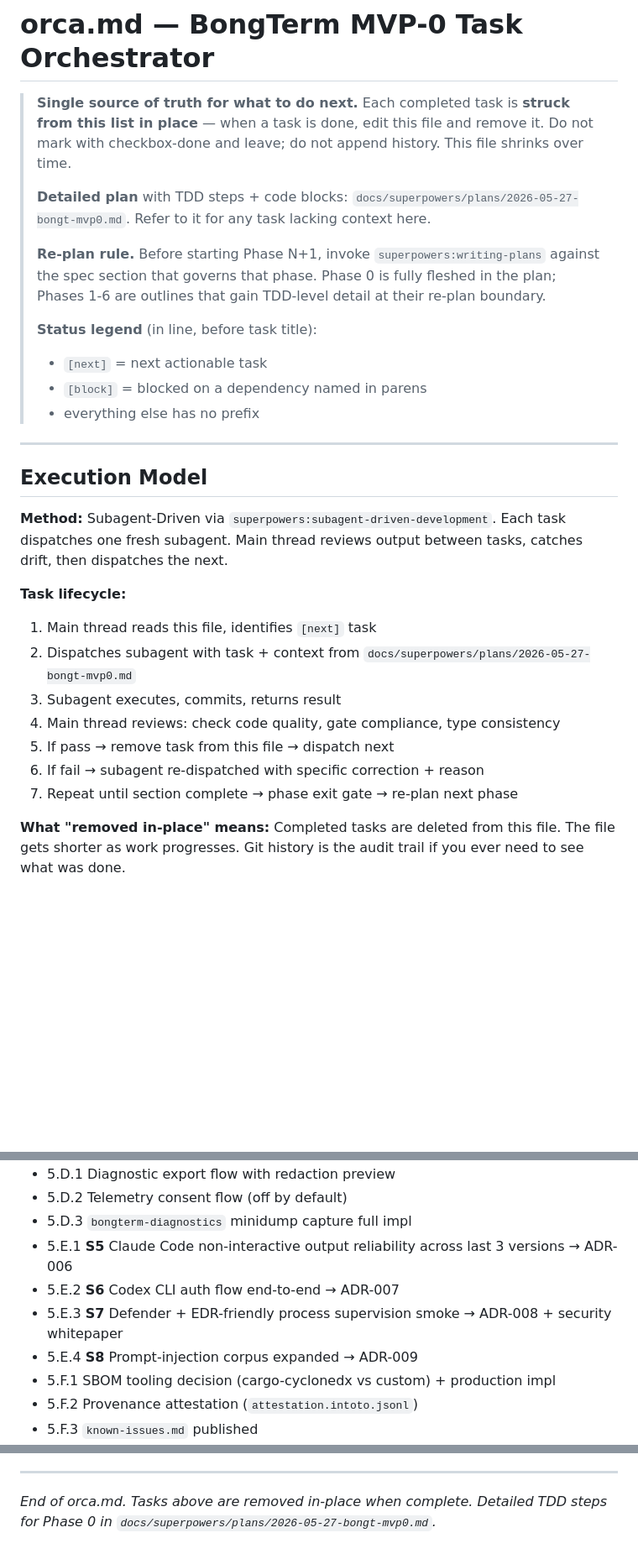
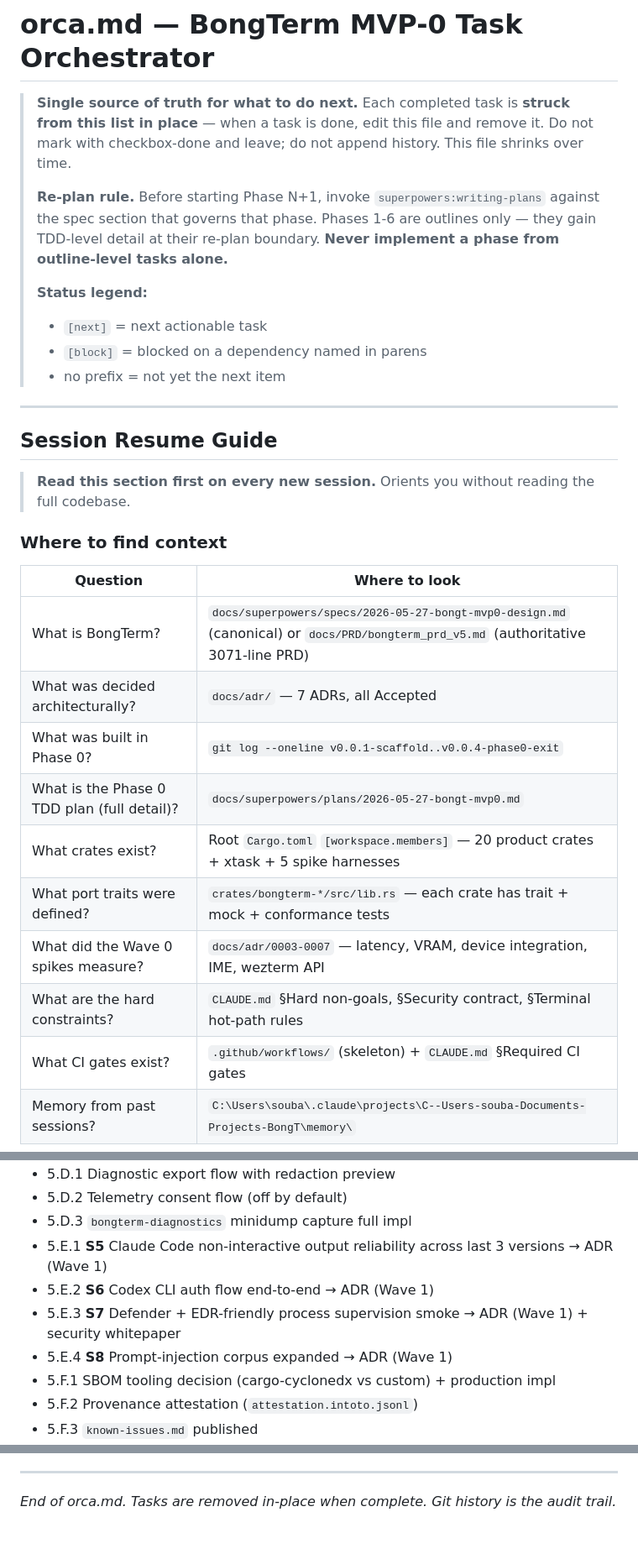
Before and after one commit to Bongbetic/BongTerm, a Markdown page: orca.md, 3 parts joined by grey strips. Shown at 84% size. GitHub-like rendering; blank space fills up the shorter version.

```diff
--- a/orca.md
+++ b/orca.md
@@ -2,29 +2,31 @@
 
 > **Single source of truth for what to do next.** Each completed task is **struck from this list in place** — when a task is done, edit this file and remove it. Do not mark with checkbox-done and leave; do not append history. This file shrinks over time.
 >
-> **Detailed plan** with TDD steps + code blocks: `docs/superpowers/plans/2026-05-27-bongt-mvp0.md`. Refer to it for any task lacking context here.
+> **Re-plan rule.** Before starting Phase N+1, invoke `superpowers:writing-plans` against the spec section that governs that phase. Phases 1-6 are outlines only — they gain TDD-level detail at their re-plan boundary. **Never implement a phase from outline-level tasks alone.**
 >
-> **Re-plan rule.** Before starting Phase N+1, invoke `superpowers:writing-plans` against the spec section that governs that phase. Phase 0 is fully fleshed in the plan; Phases 1-6 are outlines that gain TDD-level detail at their re-plan boundary.
->
-> **Status legend** (in line, before task title):
+> **Status legend:**
 > - `[next]` = next actionable task
 > - `[block]` = blocked on a dependency named in parens
-> - everything else has no prefix
+> - no prefix = not yet the next item
 
 ---
 
-## Execution Model
+## Session Resume Guide
 
-**Method:** Subagent-Driven via `superpowers:subagent-driven-development`. Each task dispatches one fresh subagent. Main thread reviews output between tasks, catches drift, then dispatches the next.
+> **Read this section first on every new session.** Orients you without reading the full codebase.
 
-**Task lifecycle:**
-1. Main thread reads this file, identifies `[next]` task
-2. Dispatches subagent with task + context from `docs/superpowers/plans/2026-05-27-bongt-mvp0.md`
-3. Subagent executes, commits, returns result
-4. Main thread reviews: check code quality, gate compliance, type consistency
-5. If pass → remove task from this file → dispatch next
-6. If fail → subagent re-dispatched with specific correction + reason
-7. Repeat until section complete → phase exit gate → re-plan next phase
+### Where to find context
 
-**What "removed in-place" means:** Completed tasks are deleted from this file. The file gets shorter as work progresses. Git history is the audit trail if you ever need to see what was done.
+| Question | Where to look |
+|----------|--------------|
+| What is BongTerm? | `docs/superpowers/specs/2026-05-27-bongt-mvp0-design.md` (canonical) or `docs/PRD/bongterm_prd_v5.md` (authoritative 3071-line PRD) |
+| What was decided architecturally? | `docs/adr/` — 7 ADRs, all Accepted |
+| What was built in Phase 0? | `git log --oneline v0.0.1-scaffold..v0.0.4-phase0-exit` |
+| What is the Phase 0 TDD plan (full detail)? | `docs/superpowers/plans/2026-05-27-bongt-mvp0.md` |
+| What crates exist? | Root `Cargo.toml` `[workspace.members]` — 20 product crates + xtask + 5 spike harnesses |
+| What port traits were defined? | `crates/bongterm-*/src/lib.rs` — each crate has trait + mock + conformance tests |
+| What did the Wave 0 spikes measure? | `docs/adr/0003-0007` — latency, VRAM, device integration, IME, wezterm API |
+| What are the hard constraints? | `CLAUDE.md` §Hard non-goals, §Security contract, §Terminal hot-path rules |
+| What CI gates exist? | `.github/workflows/` (skeleton) + `CLAUDE.md` §Required CI gates |
+| Memory from past sessions? | `C:\Users\souba\.claude\projects\C--Users-souba-Documents-Projects-BongT\memory\` |
 
@@ -230,10 +257,10 @@ Gates: spec §6.1 #18, #20, #21, #25, #26, #30.
 - 5.D.1 Diagnostic export flow with redaction preview
 - 5.D.2 Telemetry consent flow (off by default)
 - 5.D.3 `bongterm-diagnostics` minidump capture full impl
-- 5.E.1 **S5** Claude Code non-interactive output reliability across last 3 versions → ADR-006
-- 5.E.2 **S6** Codex CLI auth flow end-to-end → ADR-007
-- 5.E.3 **S7** Defender + EDR-friendly process supervision smoke → ADR-008 + security whitepaper
-- 5.E.4 **S8** Prompt-injection corpus expanded → ADR-009
+- 5.E.1 **S5** Claude Code non-interactive output reliability across last 3 versions → ADR (Wave 1)
+- 5.E.2 **S6** Codex CLI auth flow end-to-end → ADR (Wave 1)
+- 5.E.3 **S7** Defender + EDR-friendly process supervision smoke → ADR (Wave 1) + security whitepaper
+- 5.E.4 **S8** Prompt-injection corpus expanded → ADR (Wave 1)
 - 5.F.1 SBOM tooling decision (cargo-cyclonedx vs custom) + production impl
 - 5.F.2 Provenance attestation (`attestation.intoto.jsonl`)
 - 5.F.3 `known-issues.md` published
@@ -265,4 +292,4 @@ Gates: spec §6.1 #22 + §6.6 ship-when checklist.
 
 ---
 
-*End of orca.md. Tasks above are removed in-place when complete. Detailed TDD steps for Phase 0 in `docs/superpowers/plans/2026-05-27-bongt-mvp0.md`.*
+*End of orca.md. Tasks are removed in-place when complete. Git history is the audit trail.*
```
Also changed, not shown: other parts of orca.md (+38 -13 lines).
